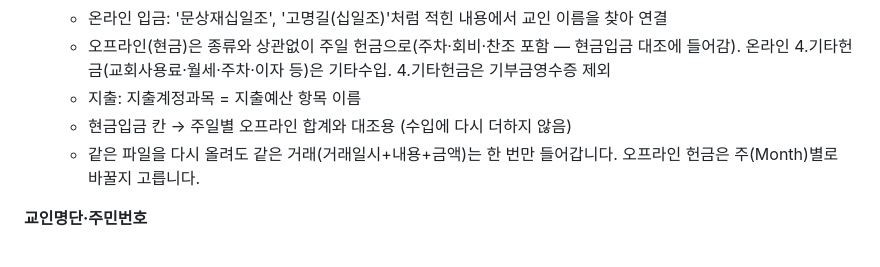
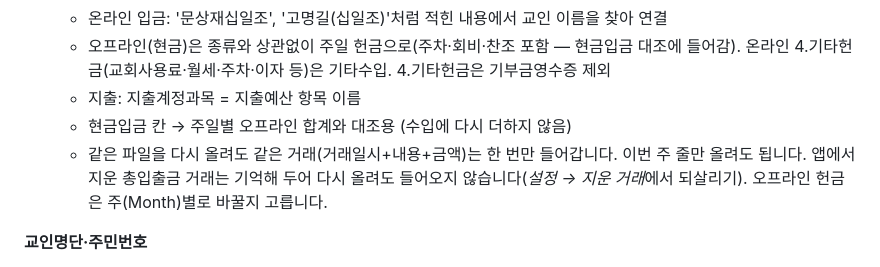
Before and after one commit to Innohedge-crm/seonghyeon-finance, a Markdown page: README.md, the part around the change. GitHub-like rendering.

Commit message:
v0.2.8 README

```diff
--- a/README.md
+++ b/README.md
@@ -18,7 +18,7 @@
    - 오프라인(현금)은 종류와 상관없이 주일 헌금으로(주차·회비·찬조 포함 — 현금입금 대조에 들어감). 온라인 4.기타헌금(교회사용료·월세·주차·이자 등)은 기타수입. 4.기타헌금은 기부금영수증 제외
    - 지출: 지출계정과목 = 지출예산 항목 이름
    - 현금입금 칸 → 주일별 오프라인 합계와 대조용 (수입에 다시 더하지 않음)
-   - 같은 파일을 다시 올려도 같은 거래(거래일시+내용+금액)는 한 번만 들어갑니다. 오프라인 헌금은 주(Month)별로 바꿀지 고릅니다.
+   - 같은 파일을 다시 올려도 같은 거래(거래일시+내용+금액)는 한 번만 들어갑니다. 이번 주 줄만 올려도 됩니다. 앱에서 지운 총입출금 거래는 기억해 두어 다시 올려도 들어오지 않습니다(*설정 → 지운 거래*에서 되살리기). 오프라인 헌금은 주(Month)별로 바꿀지 고릅니다.
 
 **교인명단·주민번호**
 - 교인명단(이름·직분·연락처·주소·구역)은 **교적관리 구글시트**가 원본입니다. *설정 → 교적관리 시트 연결*에 출석부 웹앱 URL·KEY를 넣고 *헌금자 명단 → 교적관리 시트에서 가져오기*. 시트는 읽기만 하고, 교인 ID로 연결합니다. 전출·소천·제명은 숨김 처리.
```
